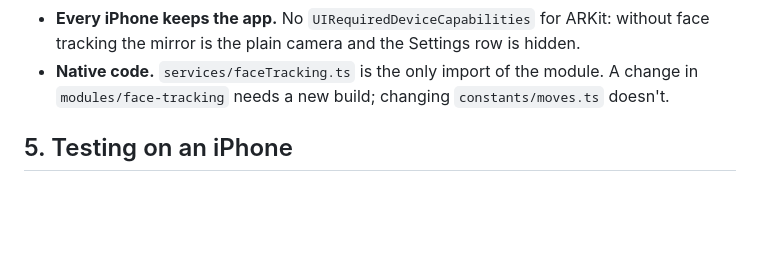
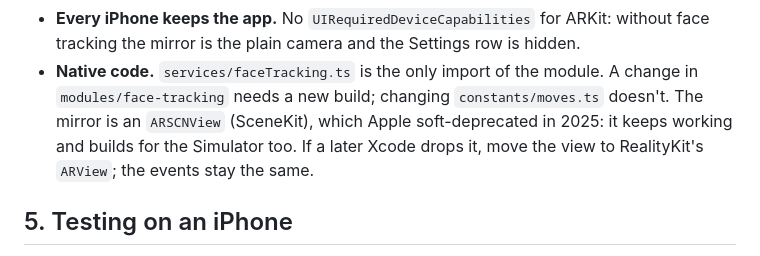
Before and after one commit to p1kmr/FaceRep, a Markdown page: docs/face-tracking.md, the part around the change. GitHub-like rendering; blank space fills up the shorter version.

Commit message:
docs/face-tracking.md: note that ARSCNView is soft-deprecated
Co-Authored-By: Claude Opus 5.5 <noreply@anthropic.com>
Claude-Session: https://claude.ai/code/session_0194VVNTweWsoajZyPqPn8k7

```diff
--- a/docs/face-tracking.md
+++ b/docs/face-tracking.md
@@ -97,7 +97,9 @@ eight exercises done with the hands (they cover the face). A test keeps hands-on
 - **Every iPhone keeps the app.** No `UIRequiredDeviceCapabilities` for ARKit: without face tracking the mirror is the
   plain camera and the Settings row is hidden.
 - **Native code.** `services/faceTracking.ts` is the only import of the module. A change in `modules/face-tracking` needs
-  a new build; changing `constants/moves.ts` doesn't.
+  a new build; changing `constants/moves.ts` doesn't. The mirror is an `ARSCNView` (SceneKit), which Apple
+  soft-deprecated in 2025: it keeps working and builds for the Simulator too. If a later Xcode drops it, move the view to
+  RealityKit's `ARView`; the events stay the same.
 
 ## 5. Testing on an iPhone
 
```
